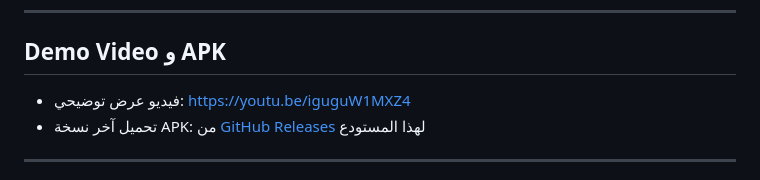
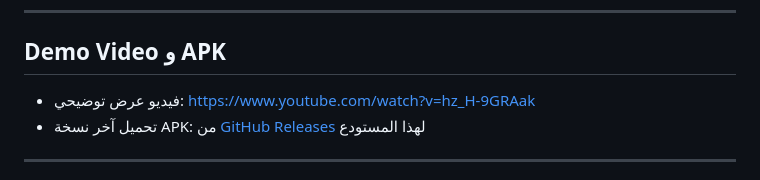
Before and after one commit to Hussenghbayen/testcharge, a Markdown page: README.md, the part around the change. Rendered like a GitHub page.

```diff
--- a/README.md
+++ b/README.md
@@ -11,7 +11,7 @@
 
 ## Demo Video و APK
 
-- فيديو عرض توضيحي: https://youtu.be/iguguW1MXZ4
+- فيديو عرض توضيحي: https://www.youtube.com/watch?v=hz_H-9GRAak
 - تحميل آخر نسخة APK: من [GitHub Releases](../../releases) لهذا المستودع
 
 ---
```
